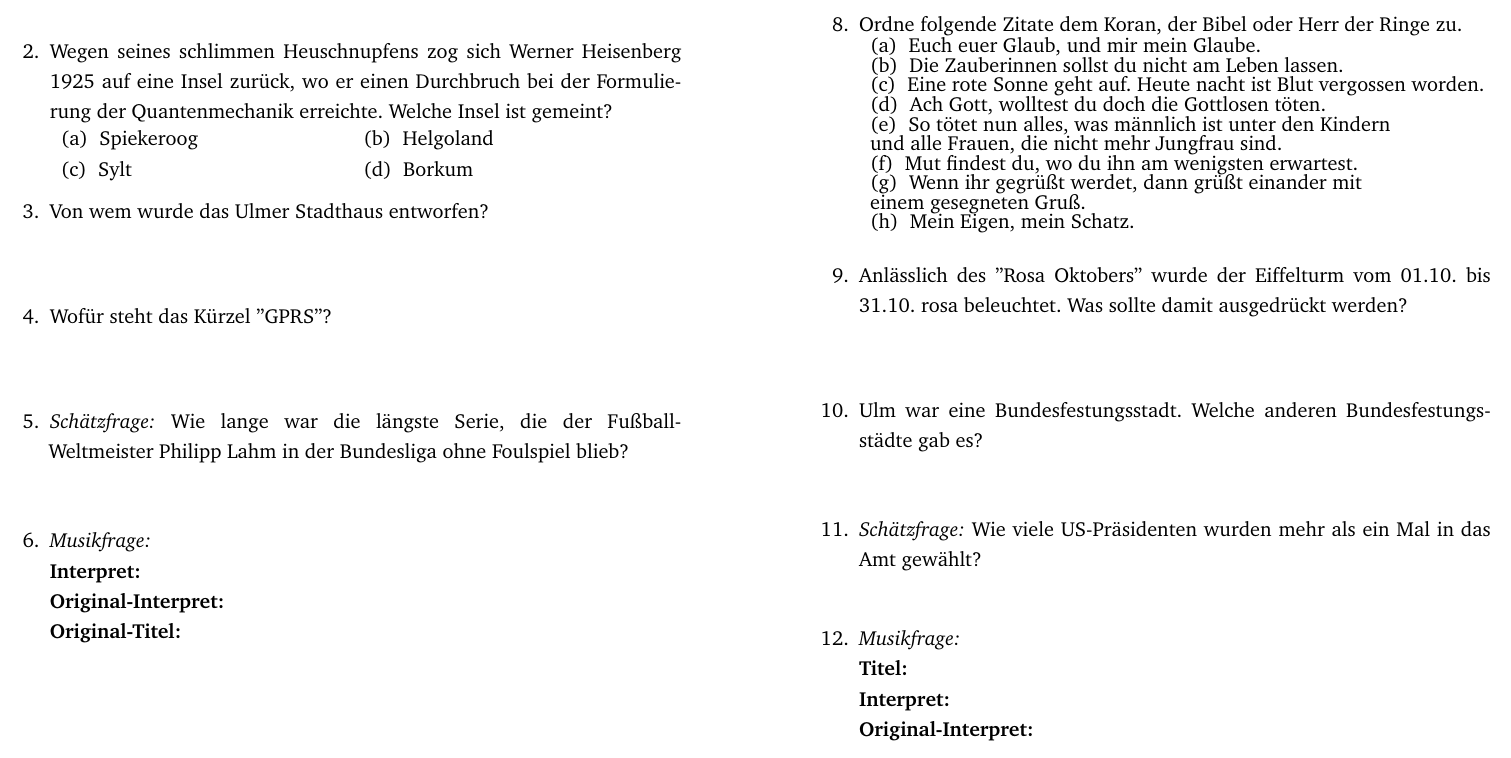
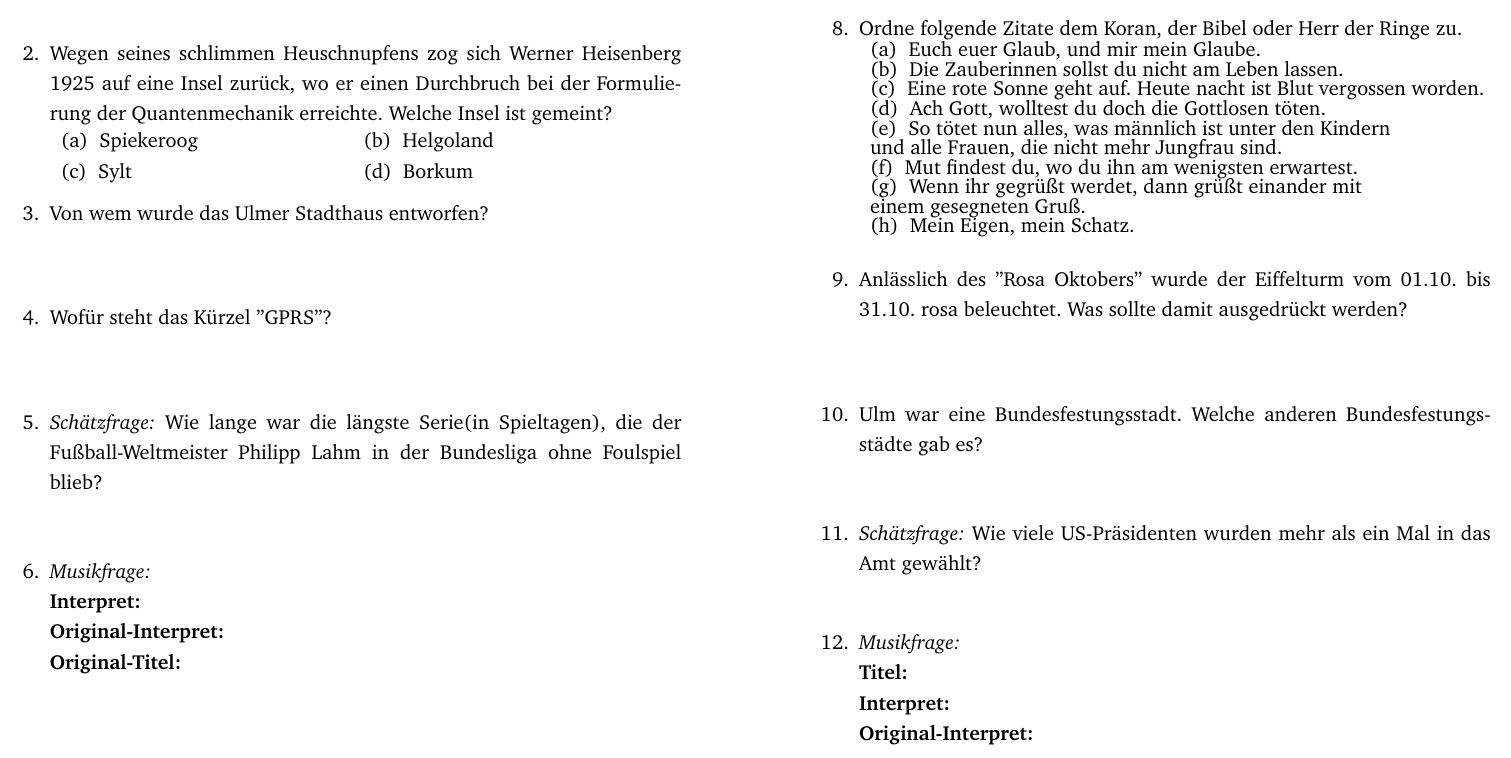
Before and after one commit to eneller/quiz.cls, a LaTeX problem sheet (example.tex): part of page 1 of 2, cut so that both start at the same text. Compiled offline with pdfLaTeX.

```diff
--- a/example.tex
+++ b/example.tex
@@ -20,7 +20,7 @@
     \end{qlenum}
 \qitem{Von wem wurde das Ulmer Stadthaus entworfen?}
 \qitem{Wofür steht das Kürzel ''GPRS''?}
-\qeitem{Wie lange war die längste Serie, die der Fußball-Weltmeister Philipp Lahm in der Bundesliga ohne Foulspiel blieb?}
+\qeitem{Wie lange war die längste Serie(in Spieltagen), die der Fußball-Weltmeister Philipp Lahm in der Bundesliga ohne Foulspiel blieb?}
 \qmitem[Interpret: \\ Original-Interpret: \\ Original-Titel:]
 \end{page}
 
```
Also changed, not shown: README.md, example/quiz.pdf (added), example/quiz_loesung.pdf (added).
